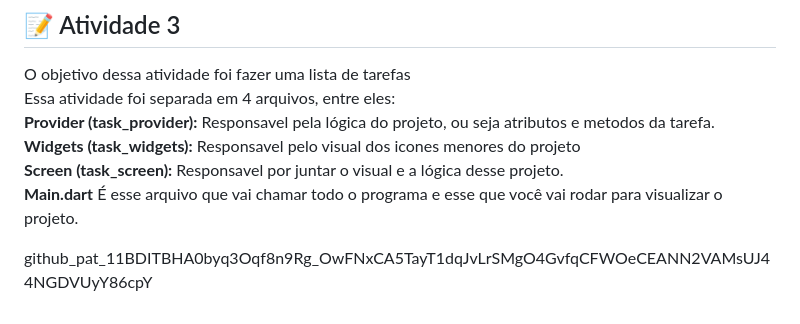
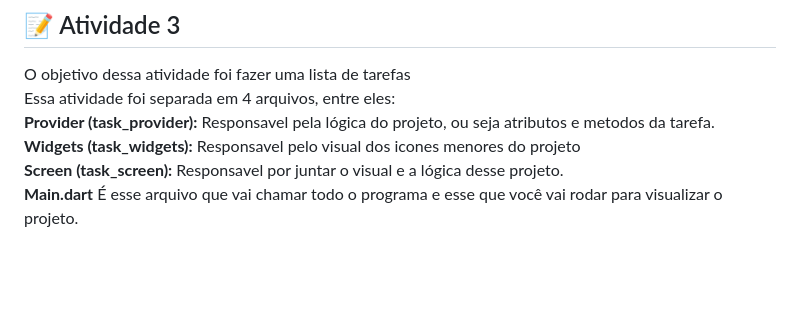
Before and after one commit to Thauzin/DispositivosMoveis, a Markdown page: README.md, the part around the change. Drawn GitHub-style; blank space fills up the shorter version.

```diff
--- a/README.md
+++ b/README.md
@@ -44,6 +44,3 @@ Essa atividade foi separada em 4 arquivos, entre eles: <br>
 **Widgets (task_widgets):** Responsavel pelo visual dos icones menores do projeto <br>
 **Screen (task_screen):** Responsavel por juntar o visual e a lógica desse projeto. <br>
 **Main.dart** É esse arquivo que vai chamar todo o programa e esse que você vai rodar para visualizar o projeto.
-
-
-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
```
